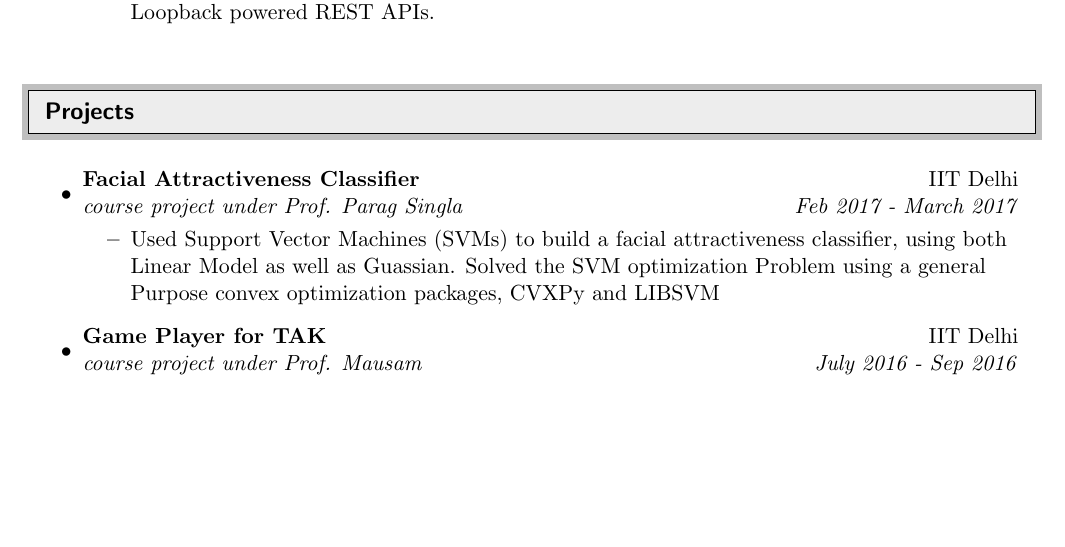
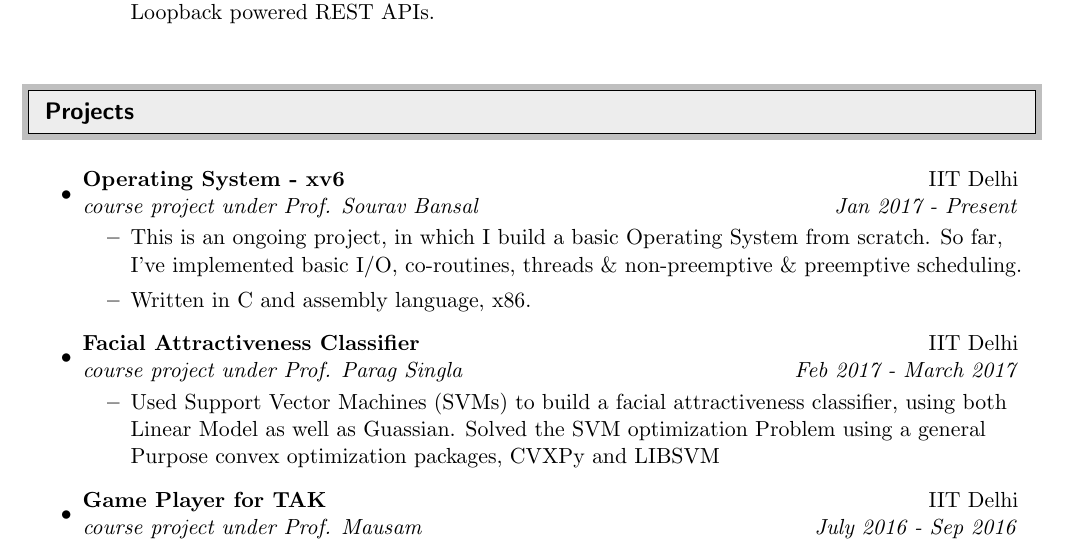
Before and after one commit to RohitNaikJ/CV, a LaTeX CV (Rohit_CV.tex): part of page 1 of 3, cut so that both start at the same text, the shorter picture padded with empty space. Compiled offline with pdfLaTeX.

Commit message:
Added OS

```diff
--- a/Rohit_CV.tex
+++ b/Rohit_CV.tex
@@ -105,6 +105,13 @@ CGPA: 9.47
 \resheading{Projects}
 %%%%%%%%%%%%%%%%%%%%%%%%%%%%%%
 \begin{itemize}
+
+\item
+\ressubheading{\MYhref[black]{https://github.com/RohitNaikJ/OS-hohlabs}{Operating System - xv6}}{IIT Delhi}{course project under Prof. Sourav Bansal}{Jan 2017 - Present}
+\begin{itemize}
+\item This is an ongoing project, in which I build a basic Operating System from scratch. So far, I've implemented basic I/O, co-routines, threads \& non-preemptive \& preemptive scheduling.
+\item Written in C and assembly language, x86.
+\end{itemize}
 
 \item
 \ressubheading{\MYhref[black]{https://github.com/RohitNaikJ/ML-SVMs}{Facial Attractiveness Classifier}}{IIT Delhi}{course project under Prof. Parag Singla}{Feb 2017 - March 2017}
```
Also changed, not shown: CV.pdf.
